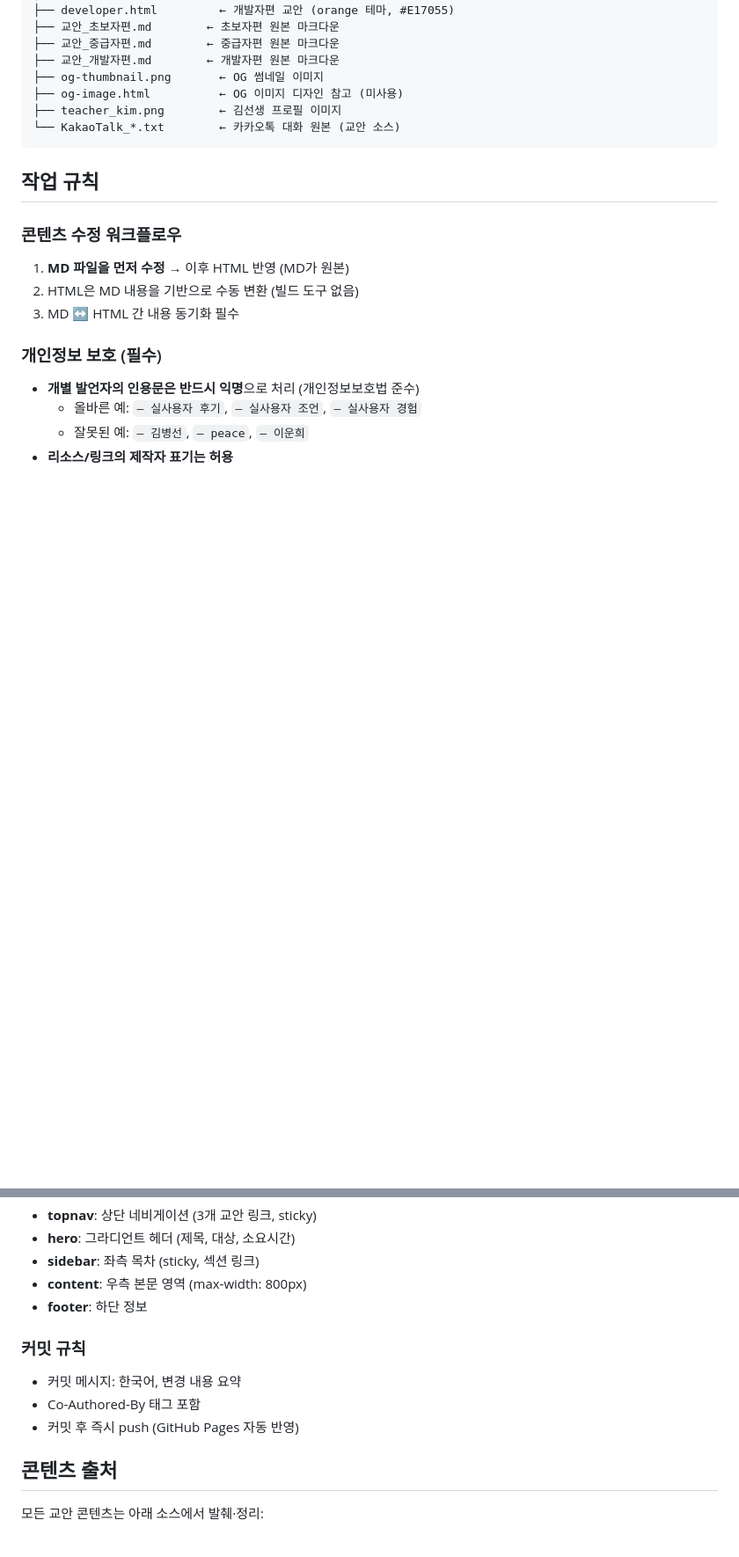
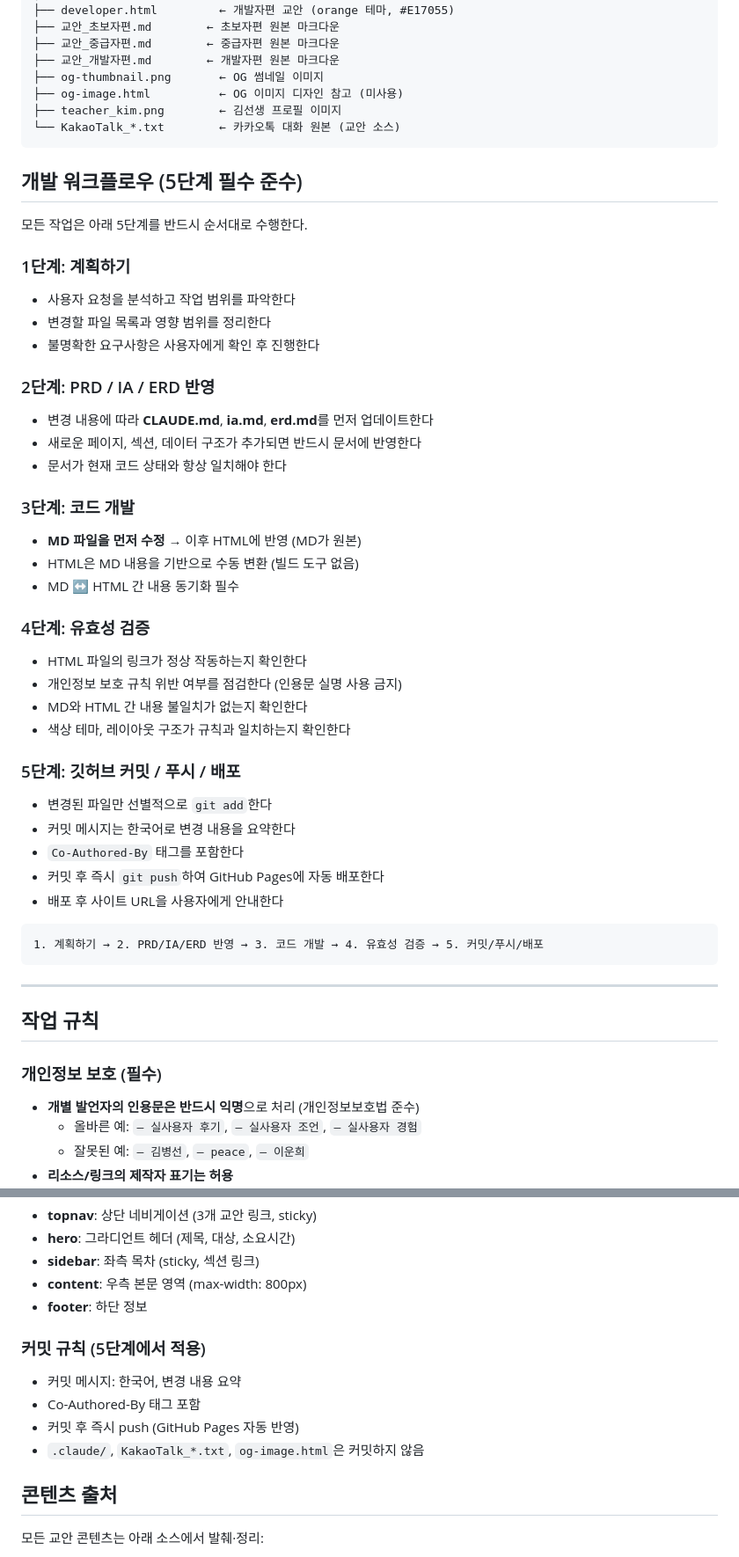
Before and after one commit to Jinu-kbs/lovable-lesson-plan, a Markdown page: CLAUDE.md, 2 parts joined by grey strips. Shown at 88% size. GitHub-like rendering; blank space fills up the shorter version.

Commit message:
개발 워크플로우 5단계 체계 수립
- 1단계: 계획하기
- 2단계: PRD/IA/ERD 반영
- 3단계: 코드 개발
- 4단계: 유효성 검증
- 5단계: 깃허브 커밋/푸시/배포

Co-Authored-By: Claude Opus 4.6 <noreply@anthropic.com>

````diff
--- a/CLAUDE.md
+++ b/CLAUDE.md
@@ -36,13 +36,50 @@
 └── KakaoTalk_*.txt        ← 카카오톡 대화 원본 (교안 소스)
 ```
 
+## 개발 워크플로우 (5단계 필수 준수)
+
+모든 작업은 아래 5단계를 반드시 순서대로 수행한다.
+
+### 1단계: 계획하기
+
+- 사용자 요청을 분석하고 작업 범위를 파악한다
+- 변경할 파일 목록과 영향 범위를 정리한다
+- 불명확한 요구사항은 사용자에게 확인 후 진행한다
+
+### 2단계: PRD / IA / ERD 반영
+
+- 변경 내용에 따라 **CLAUDE.md**, **ia.md**, **erd.md**를 먼저 업데이트한다
+- 새로운 페이지, 섹션, 데이터 구조가 추가되면 반드시 문서에 반영한다
+- 문서가 현재 코드 상태와 항상 일치해야 한다
+
+### 3단계: 코드 개발
+
+- **MD 파일을 먼저 수정** → 이후 HTML에 반영 (MD가 원본)
+- HTML은 MD 내용을 기반으로 수동 변환 (빌드 도구 없음)
+- MD ↔ HTML 간 내용 동기화 필수
+
+### 4단계: 유효성 검증
+
+- HTML 파일의 링크가 정상 작동하는지 확인한다
+- 개인정보 보호 규칙 위반 여부를 점검한다 (인용문 실명 사용 금지)
+- MD와 HTML 간 내용 불일치가 없는지 확인한다
+- 색상 테마, 레이아웃 구조가 규칙과 일치하는지 확인한다
+
+### 5단계: 깃허브 커밋 / 푸시 / 배포
+
+- 변경된 파일만 선별적으로 `git add`한다
+- 커밋 메시지는 한국어로 변경 내용을 요약한다
+- `Co-Authored-By` 태그를 포함한다
+- 커밋 후 즉시 `git push`하여 GitHub Pages에 자동 배포한다
+- 배포 후 사이트 URL을 사용자에게 안내한다
+
+```
+1. 계획하기 → 2. PRD/IA/ERD 반영 → 3. 코드 개발 → 4. 유효성 검증 → 5. 커밋/푸시/배포
+```
+
+---
+
 ## 작업 규칙
-
-### 콘텐츠 수정 워크플로우
-
-1. **MD 파일을 먼저 수정** → 이후 HTML 반영 (MD가 원본)
-2. HTML은 MD 내용을 기반으로 수동 변환 (빌드 도구 없음)
-3. MD ↔ HTML 간 내용 동기화 필수
 
 ### 개인정보 보호 (필수)
 
@@ -71,11 +108,12 @@
 - **content**: 우측 본문 영역 (max-width: 800px)
 - **footer**: 하단 정보
 
-### 커밋 규칙
+### 커밋 규칙 (5단계에서 적용)
 
 - 커밋 메시지: 한국어, 변경 내용 요약
 - Co-Authored-By 태그 포함
 - 커밋 후 즉시 push (GitHub Pages 자동 반영)
+- `.claude/`, `KakaoTalk_*.txt`, `og-image.html`은 커밋하지 않음
 
 ## 콘텐츠 출처
 
````
